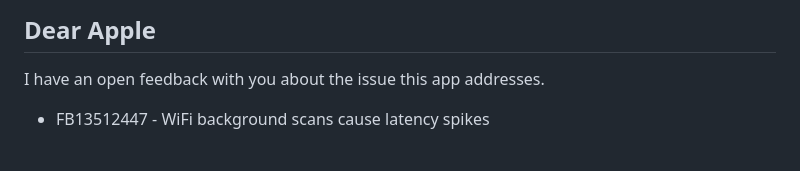
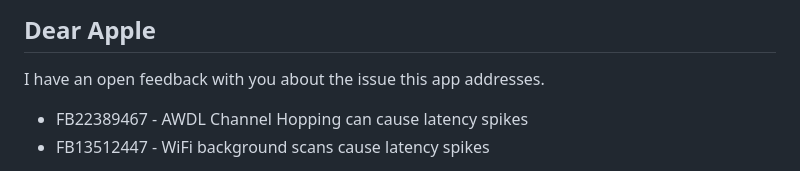
Before and after one commit to james-howard/AWDLControl, a Markdown page: README.md, the part around the change. Rendered like a GitHub page.

Commit message:
Update README.md
Add another Apple Feedback ID

```diff
--- a/README.md
+++ b/README.md
@@ -94,6 +94,7 @@ AWDL Control uses approximately the same mechanism as macOS does to determine wh
 
 I have an open feedback with you about the issue this app addresses.
 
+* FB22389467 - AWDL Channel Hopping can cause latency spikes
 * FB13512447 - WiFi background scans cause latency spikes
 
 Expanding macOS's Game Mode to limit any activity on the WiFi interface that can cause latency spikes would be a significant enhancement and would improve the viability of multiplayer gaming and game streaming on the Mac. AWDL is one culprit, but CoreLocation is also another major offender when doing WiFi scans for location in the background (e.g. for Calendar appointments with locations), as are WiFi scans for AP roaming. Game Mode already has a feature to reduce Gamepad latency over the Bluetooth radio, so it fits in well to consider what you can do to limit WiFi interruptions in games.
```
